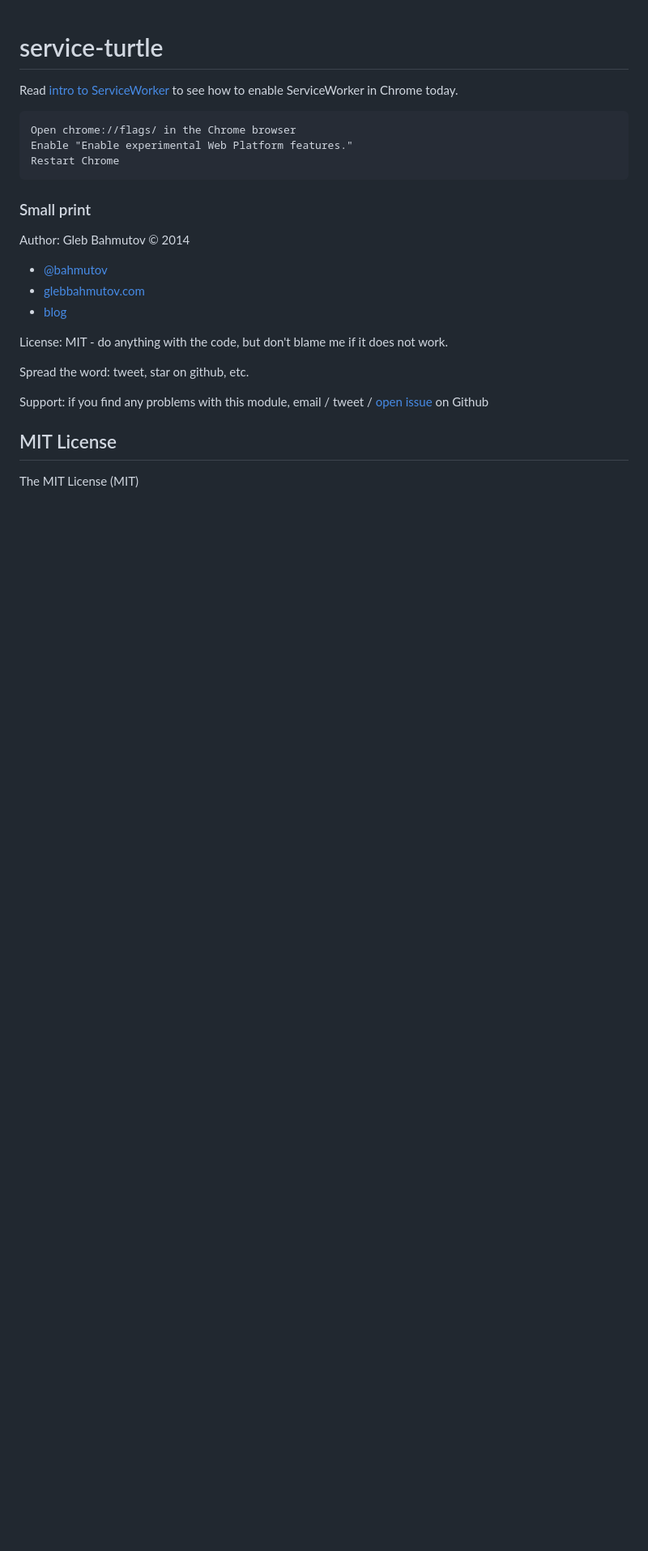
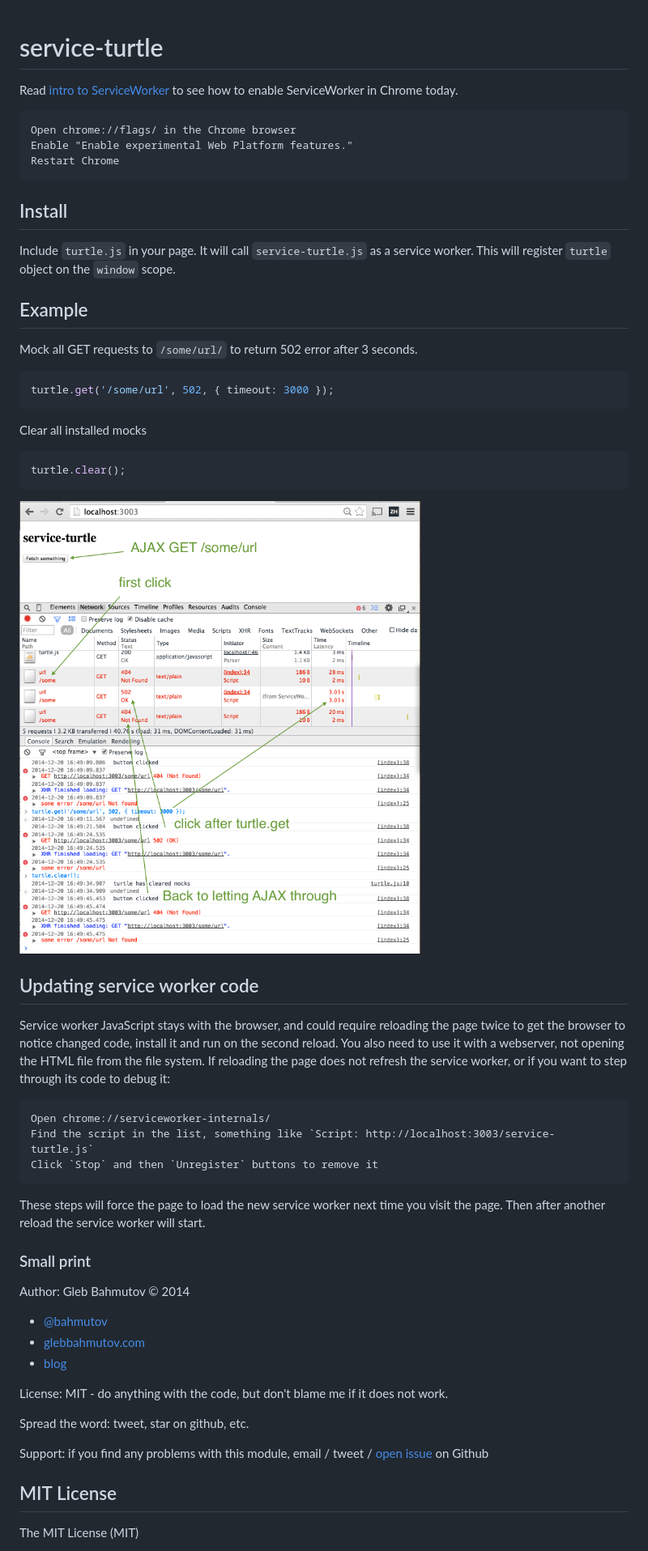
Before and after one commit to bahmutov/service-turtle, a Markdown page: README.md, the part around the change. Shown: that part at 81% size. GitHub-like rendering; pictures changed too: images/service-turtle.png (added); blank space fills up the shorter version.

Commit message:
added turtle.clear() and screenshot

````diff
--- a/README.md
+++ b/README.md
@@ -6,6 +6,41 @@ enable ServiceWorker in Chrome today.
     Open chrome://flags/ in the Chrome browser
     Enable "Enable experimental Web Platform features."
     Restart Chrome
+
+## Install
+
+Include `turtle.js` in your page. It will call `service-turtle.js` as a service worker.
+This will register `turtle` object on the `window` scope.
+
+## Example
+
+Mock all GET requests to `/some/url/` to return 502 error after 3 seconds.
+
+```js
+turtle.get('/some/url', 502, { timeout: 3000 });
+```
+
+Clear all installed mocks
+
+```js
+turtle.clear();
+```
+
+![screenshot](images/service-turtle.png)
+
+## Updating service worker code
+
+Service worker JavaScript stays with the browser, and could require reloading the page twice to get the browser
+to notice changed code, install it and run on the second reload. You also need to use it with a webserver, not
+opening the HTML file from the file system. If reloading the page does not refresh the service worker, or
+if you want to step through its code to debug it:
+
+    Open chrome://serviceworker-internals/
+    Find the script in the list, something like `Script: http://localhost:3003/service-turtle.js`
+    Click `Stop` and then `Unregister` buttons to remove it
+
+These steps will force the page to load the new service worker next time you visit the page.
+Then after another reload the service worker will start.
 
 ### Small print
 
````
Also changed, not shown: 2 other files.
